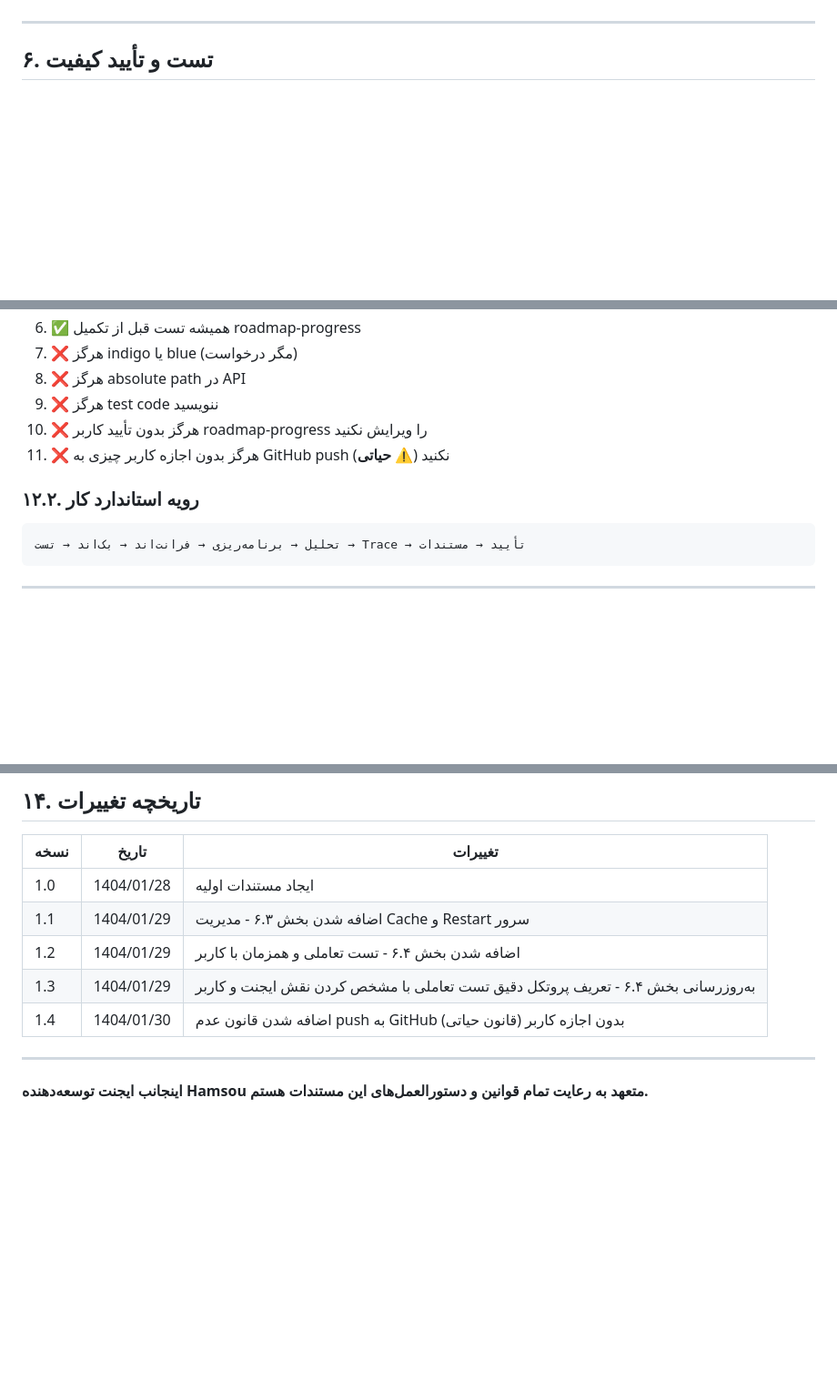
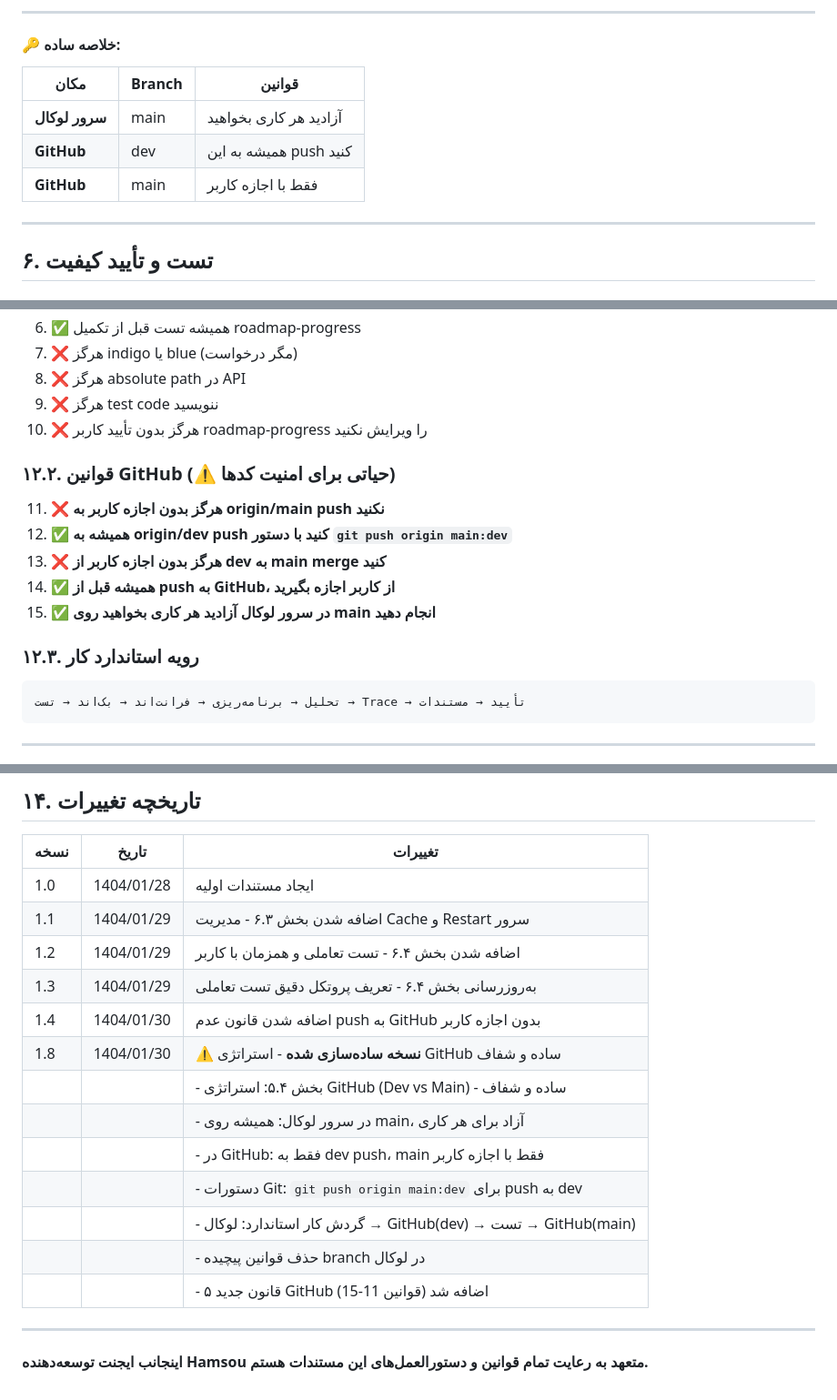
Before and after one commit to bahramct/hamsou-app, a Markdown page: agent-guidelines.md, 3 parts joined by grey strips. Shown at 91% size. Drawn GitHub-style; blank space fills up the shorter version.

````diff
--- a/agent-guidelines.md
+++ b/agent-guidelines.md
@@ -153,3 +225,12 @@
+---
+
+#### 🔑 خلاصه ساده:
+
+| مکان | Branch | قوانین |
+|------|--------|---------|
+| **سرور لوکال** | main | آزادید هر کاری بخواهید |
+| **GitHub** | dev | همیشه به این push کنید |
+| **GitHub** | main | فقط با اجازه کاربر |
 
 ---
 
@@ -401,9 +482,16 @@ Stage Summary:
 8. ❌ هرگز absolute path در API
 9. ❌ هرگز test code ننویسید
 10. ❌ هرگز بدون تأیید کاربر roadmap-progress را ویرایش نکنید
-11. ❌ هرگز بدون اجازه کاربر چیزی به GitHub push نکنید (⚠️ **حیاتی**)
 
-### ۱۲.۲. رویه استاندارد کار
+### ۱۲.۲. قوانین GitHub (⚠️ **حیاتی برای امنیت کدها**)
+
+11. ❌ **هرگز بدون اجازه کاربر به origin/main push نکنید**
+12. ✅ **همیشه به origin/dev push کنید با دستور `git push origin main:dev`**
+13. ❌ **هرگز بدون اجازه کاربر از dev به main merge کنید**
+14. ✅ **همیشه قبل از push به GitHub، از کاربر اجازه بگیرید**
+15. ✅ **در سرور لوکال آزادید هر کاری بخواهید روی main انجام دهید**
+
+### ۱۲.۳. رویه استاندارد کار
 ```
 تحلیل → برنامه‌ریزی → فرانت‌اند → بک‌اند → تست → Trace → تأیید → مستندات
 ```
@@ -427,8 +515,16 @@ Stage Summary:
 | 1.0 | 1404/01/28 | ایجاد مستندات اولیه |
 | 1.1 | 1404/01/29 | اضافه شدن بخش ۶.۳ - مدیریت Cache و Restart سرور |
 | 1.2 | 1404/01/29 | اضافه شدن بخش ۶.۴ - تست تعاملی و همزمان با کاربر |
-| 1.3 | 1404/01/29 | به‌روزرسانی بخش ۶.۴ - تعریف پروتکل دقیق تست تعاملی با مشخص کردن نقش ایجنت و کاربر |
-| 1.4 | 1404/01/30 | اضافه شدن قانون عدم push به GitHub بدون اجازه کاربر (قانون حیاتی) |
+| 1.3 | 1404/01/29 | به‌روزرسانی بخش ۶.۴ - تعریف پروتکل دقیق تست تعاملی |
+| 1.4 | 1404/01/30 | اضافه شدن قانون عدم push به GitHub بدون اجازه کاربر |
+| 1.8 | 1404/01/30 | ⚠️ **نسخه ساده‌سازی شده** - استراتژی GitHub ساده و شفاف |
+| | | - بخش ۵.۴: استراتژی GitHub (Dev vs Main) - ساده و شفاف |
+| | | - در سرور لوکال: همیشه روی main، آزاد برای هر کاری |
+| | | - در GitHub: فقط به dev push، main فقط با اجازه کاربر |
+| | | - دستورات Git: `git push origin main:dev` برای push به dev |
+| | | - گردش کار استاندارد: لوکال → GitHub(dev) → تست → GitHub(main) |
+| | | - حذف قوانین پیچیده branch در لوکال |
+| | | - ۵ قانون جدید GitHub اضافه شد (قوانین 11-15) |
 
 ---
 
````
Also changed, not shown: other parts of agent-guidelines.md (+82 -10 lines).
